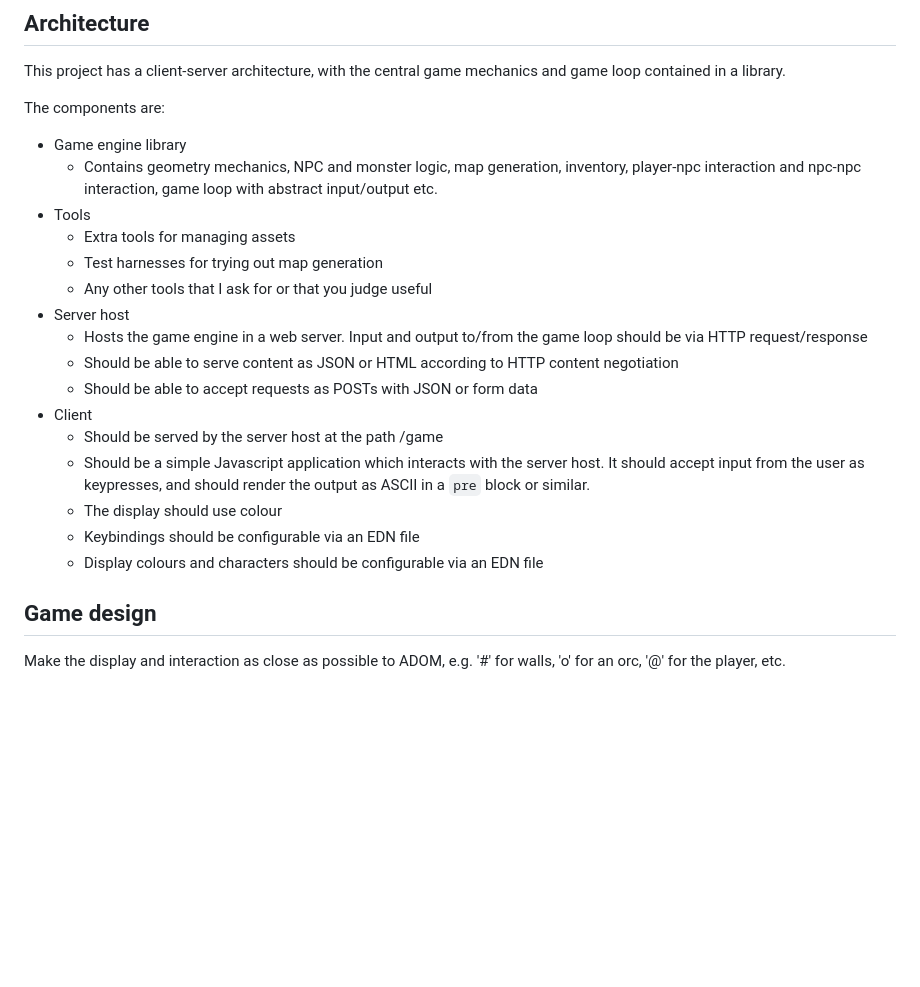
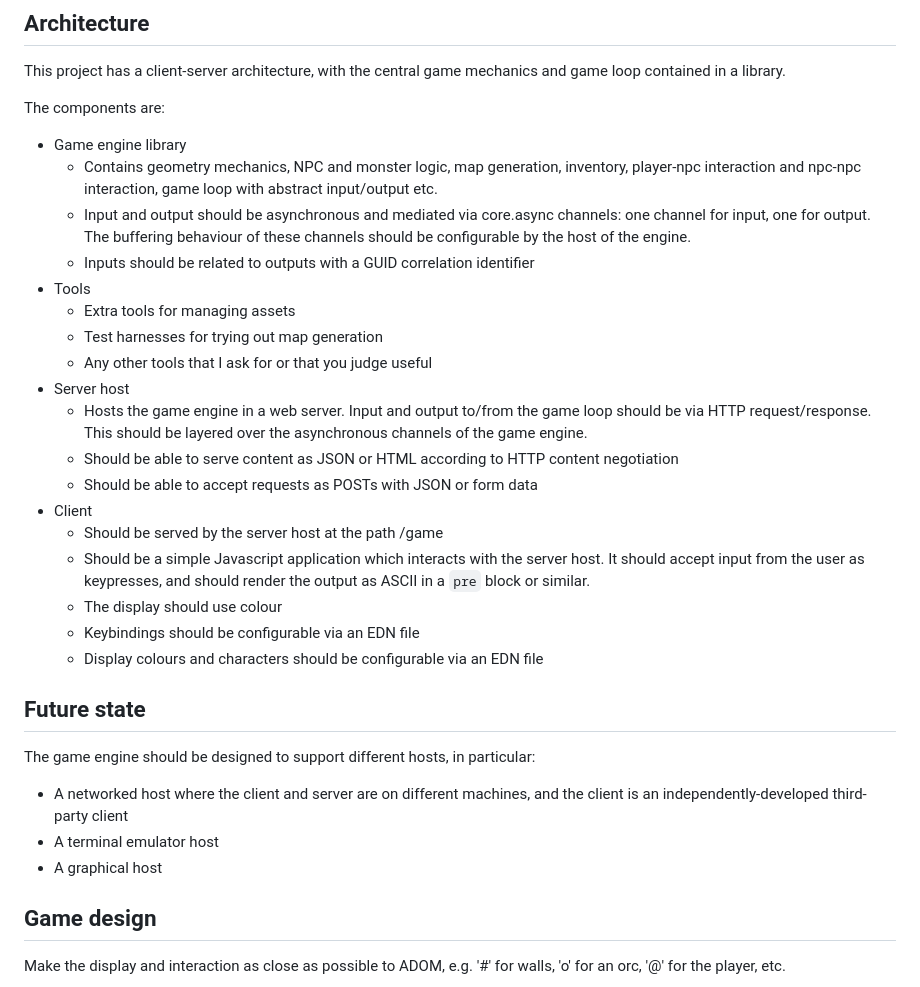
Before and after one commit to pjsmith/deepwater, a Markdown page: GEMINI.md, the part around the change printed below. Drawn GitHub-style; blank space fills up the shorter version.

```diff
--- a/GEMINI.md
+++ b/GEMINI.md
@@ -45,12 +62,14 @@ The components are:
 
 * Game engine library
     - Contains geometry mechanics, NPC and monster logic, map generation, inventory, player-npc interaction and npc-npc interaction, game loop with abstract input/output etc.
+    - Input and output should be asynchronous and mediated via core.async channels: one channel for input, one for output. The buffering behaviour of these channels should be configurable by the host of the engine.
+    - Inputs should be related to outputs with a GUID correlation identifier
 * Tools
     - Extra tools for managing assets
     - Test harnesses for trying out map generation
     - Any other tools that I ask for or that you judge useful
 * Server host
-    - Hosts the game engine in a web server. Input and output to/from the game loop should be via HTTP request/response
+    - Hosts the game engine in a web server. Input and output to/from the game loop should be via HTTP request/response. This should be layered over the asynchronous channels of the game engine.
     - Should be able to serve content as JSON or HTML according to HTTP content negotiation
     - Should be able to accept requests as POSTs with JSON or form data
 * Client
@@ -60,6 +79,13 @@ The components are:
     - Keybindings should be configurable via an EDN file
     - Display colours and characters should be configurable via an EDN file
 
+## Future state
+
+The game engine should be designed to support different hosts, in particular:
+* A networked host where the client and server are on different machines, and the client is an independently-developed third-party client
+* A terminal emulator host
+* A graphical host
+
 ## Game design
 
 Make the display and interaction as close as possible to ADOM, e.g. '#' for walls, 'o' for an orc, '@' for the player, etc.
```
Also changed, not shown: other parts of GEMINI.md (+19 -2 lines).
